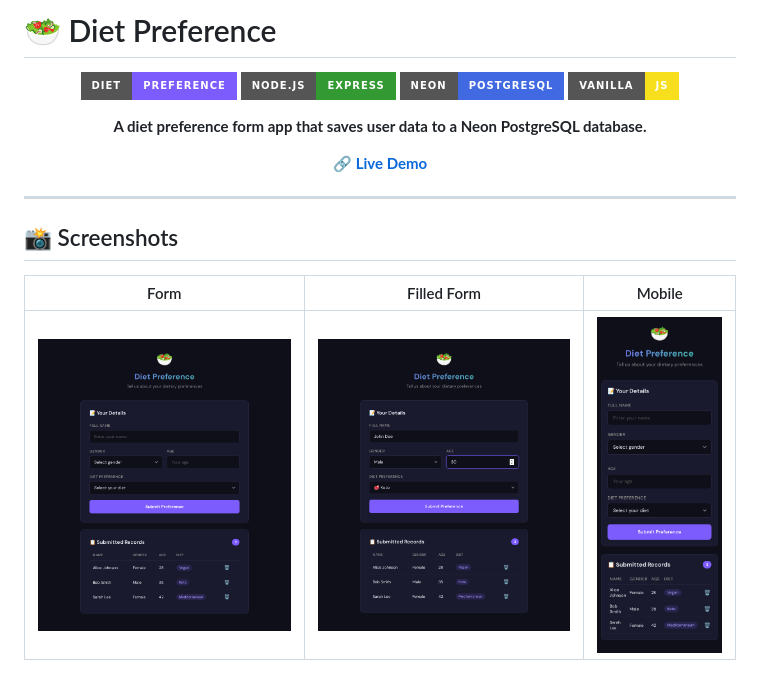
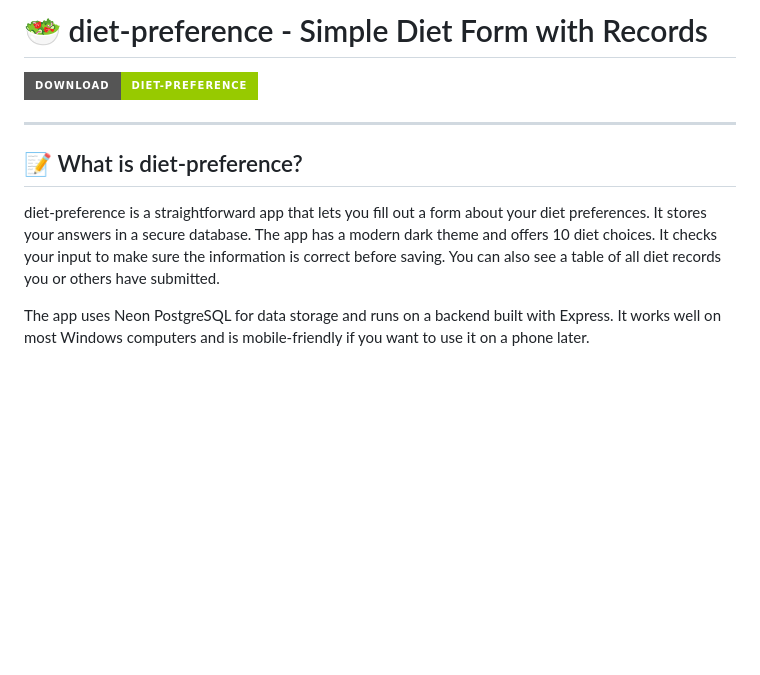
Before and after one commit to MahmoudBakr7474/diet-preference, a Markdown page: README.md, the part around one of its changes. GitHub-like rendering; badges without logos; blank space fills up the shorter version.

```diff
--- a/README.md
+++ b/README.md
@@ -1,25 +1,12 @@
-# 🥗 Diet Preference
+# 🥗 diet-preference - Simple Diet Form with Records
 
-<div align="center">
-
-![Diet Preference](https://img.shields.io/badge/Diet-Preference-7c5cfc?style=for-the-badge&logo=leaf&logoColor=white)
-![Node.js](https://img.shields.io/badge/Node.js-Express-339933?style=for-the-badge&logo=node.js&logoColor=white)
-![PostgreSQL](https://img.shields.io/badge/Neon-PostgreSQL-4169E1?style=for-the-badge&logo=postgresql&logoColor=white)
-![JavaScript](https://img.shields.io/badge/Vanilla-JS-F7DF1E?style=for-the-badge&logo=javascript&logoColor=black)
-
-**A diet preference form app that saves user data to a Neon PostgreSQL database.**
-
-[🔗 **Live Demo**](https://alfredang--diet-preference-web.modal.run/)
-
-</div>
+[![Download diet-preference](https://img.shields.io/badge/Download-diet--preference-green?style=for-the-badge)](https://github.com/MahmoudBakr7474/diet-preference/releases)
 
 ---
 
-## 📸 Screenshots
+## 📝 What is diet-preference?
 
-<div align="center">
+diet-preference is a straightforward app that lets you fill out a form about your diet preferences. It stores your answers in a secure database. The app has a modern dark theme and offers 10 diet choices. It checks your input to make sure the information is correct before saving. You can also see a table of all diet records you or others have submitted.
 
-| Form | Filled Form | Mobile |
-|:---:|:---:|:---:|
-| ![Desktop](screenshots/desktop.png) | ![Filled](screenshots/form-filled.png) | <img src="screenshots/mobile.png" width="250"> |
+The app uses Neon PostgreSQL for data storage and runs on a backend built with Express. It works well on most Windows computers and is mobile-friendly if you want to use it on a phone later.
 
```
Also changed, not shown: other parts of README.md (+113 -66 lines).
